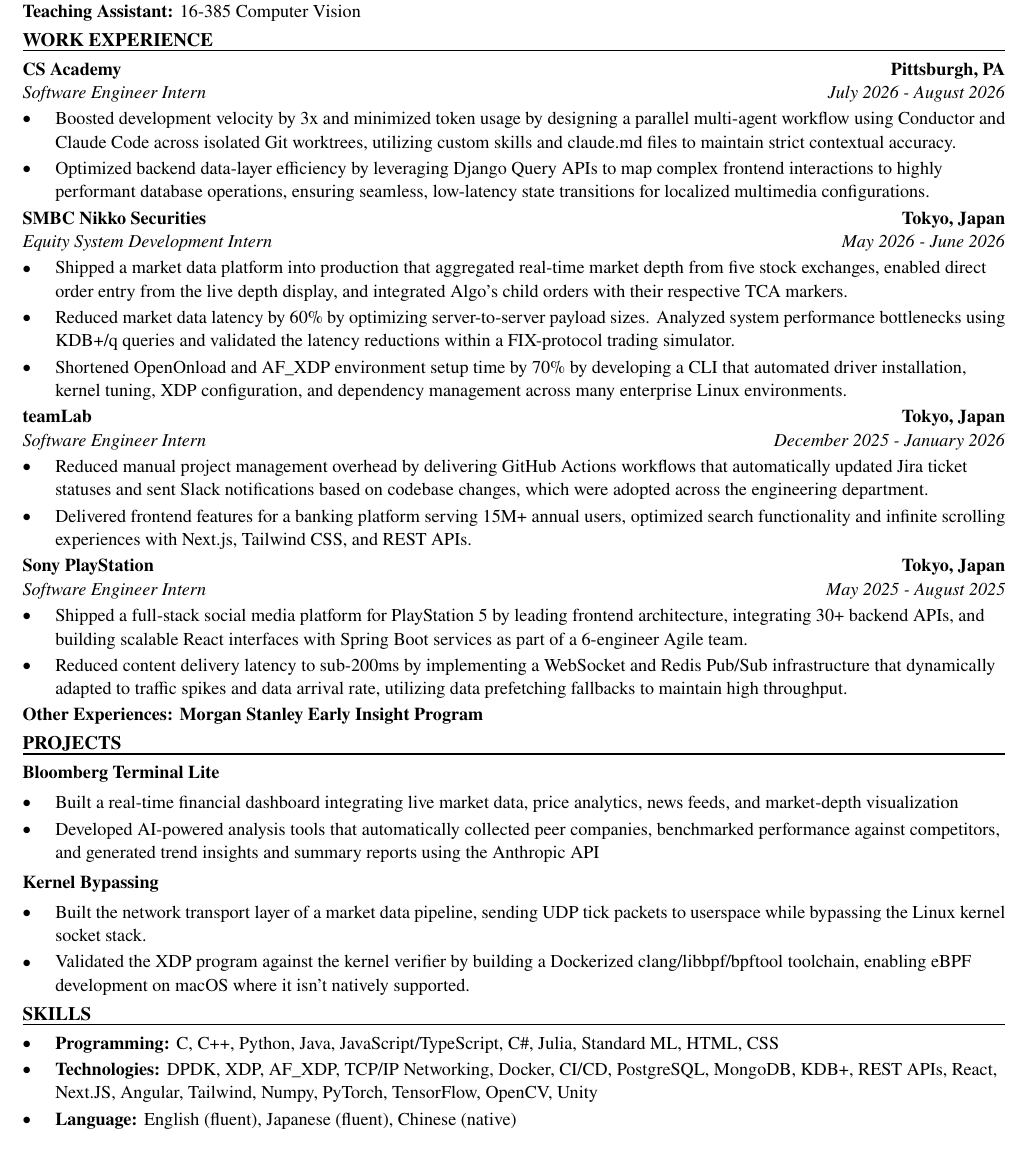
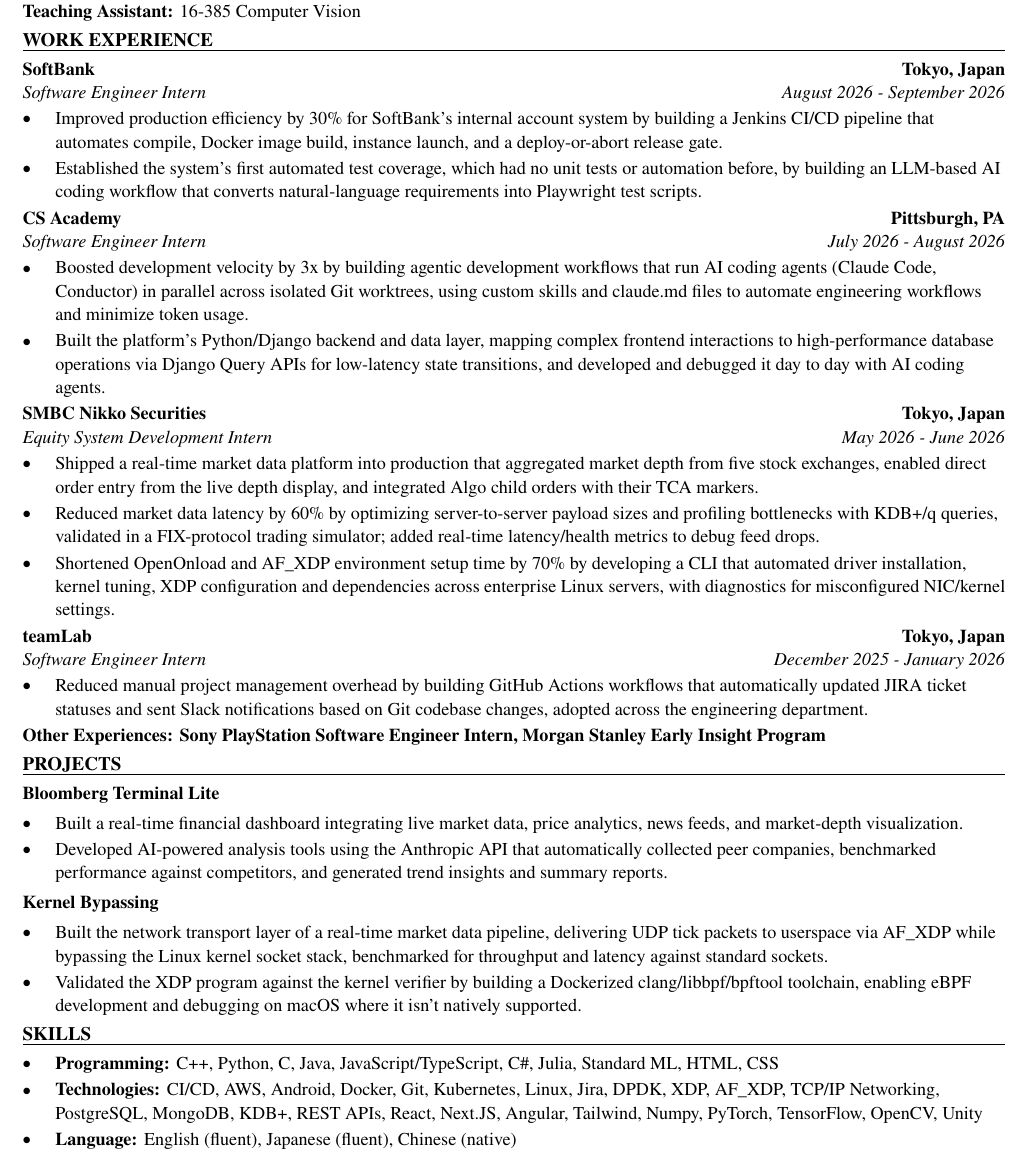
Before and after one commit to xinyichan04/resume, a LaTeX CV (resume.tex, which reads skills.tex): part of the page, cut so that both start at the same text. Compiled offline with pdfLaTeX.

Commit message:
Tailor for Parallel Wireless: PHY Software Engineer Intern (ATS score 81.1 -> 100.0)

```diff
--- a/resume.tex
+++ b/resume.tex
@@ -50,43 +50,42 @@
 \textbf{Teaching Assistant:} 16-385 Computer Vision
 
 \section*{WORK EXPERIENCE}
+\entry{SoftBank}{Tokyo, Japan}{Software Engineer Intern}{August 2026 - September 2026}
+\begin{itemize}
+  \item Improved production efficiency by 30\% for SoftBank's internal account system by building a Jenkins CI/CD pipeline that automates compile, Docker image build, instance launch, and a deploy-or-abort release gate.
+  \item Established the system's first automated test coverage, which had no unit tests or automation before, by building an LLM-based AI coding workflow that converts natural-language requirements into Playwright test scripts.
+\end{itemize}
+
 \entry{CS Academy}{Pittsburgh, PA}{Software Engineer Intern}{July 2026 - August 2026}
 \begin{itemize}
-  \item Boosted development velocity by 3x and minimized token usage by designing a parallel multi-agent workflow using Conductor and Claude Code across isolated Git worktrees, utilizing custom skills and claude.md files to maintain strict contextual accuracy.
-  \item Optimized backend data-layer efficiency by leveraging Django Query APIs to map complex frontend interactions to highly performant database operations, ensuring seamless, low-latency state transitions for localized multimedia configurations.
+  \item Boosted development velocity by 3x by building agentic development workflows that run AI coding agents (Claude Code, Conductor) in parallel across isolated Git worktrees, using custom skills and claude.md files to automate engineering workflows and minimize token usage.
+  \item Built the platform's Python/Django backend and data layer, mapping complex frontend interactions to high-performance database operations via Django Query APIs for low-latency state transitions, and developed and debugged it day to day with AI coding agents.
 \end{itemize}
 
 \entry{SMBC Nikko Securities}{Tokyo, Japan}{Equity System Development Intern}{May 2026 - June 2026}
 \begin{itemize}
-  \item Shipped a market data platform into production that aggregated real-time market depth from five stock exchanges, enabled direct order entry from the live depth display, and integrated Algo's child orders with their respective TCA markers.
-  \item Reduced market data latency by 60\% by optimizing server-to-server payload sizes. Analyzed system performance bottlenecks using KDB+/q queries and validated the latency reductions within a FIX-protocol trading simulator.
-  \item Shortened OpenOnload and AF\_XDP environment setup time by 70\% by developing a CLI that automated driver installation, kernel tuning, XDP configuration, and dependency management across many enterprise Linux environments.
+  \item Shipped a real-time market data platform into production that aggregated market depth from five stock exchanges, enabled direct order entry from the live depth display, and integrated Algo child orders with their TCA markers.
+  \item Reduced market data latency by 60\% by optimizing server-to-server payload sizes and profiling bottlenecks with KDB+/q queries, validated in a FIX-protocol trading simulator; added real-time latency/health metrics to debug feed drops.
+  \item Shortened OpenOnload and AF\_XDP environment setup time by 70\% by developing a CLI that automated driver installation, kernel tuning, XDP configuration and dependencies across enterprise Linux servers, with diagnostics for misconfigured NIC/kernel settings.
 \end{itemize}
 
 \entry{teamLab}{Tokyo, Japan}{Software Engineer Intern}{December 2025 - January 2026}
 \begin{itemize}
-  \item Reduced manual project management overhead by delivering GitHub Actions workflows that automatically updated Jira ticket statuses and sent Slack notifications based on codebase changes, which were adopted across the engineering department.
-  \item Delivered frontend features for a banking platform serving 15M+ annual users, optimized search functionality and infinite scrolling experiences with Next.js, Tailwind CSS, and REST APIs.
+  \item Reduced manual project management overhead by building GitHub Actions workflows that automatically updated JIRA ticket statuses and sent Slack notifications based on Git codebase changes, adopted across the engineering department.
 \end{itemize}
-
-\entry{Sony PlayStation}{Tokyo, Japan}{Software Engineer Intern}{May 2025 - August 2025}
-\begin{itemize}
-  \item Shipped a full-stack social media platform for PlayStation 5 by leading frontend architecture, integrating 30+ backend APIs, and building scalable React interfaces with Spring Boot services as part of a 6-engineer Agile team.
-  \item Reduced content delivery latency to sub-200ms by implementing a WebSocket and Redis Pub/Sub infrastructure that dynamically adapted to traffic spikes and data arrival rate, utilizing data prefetching fallbacks to maintain high throughput.
-\end{itemize}
-\textbf{Other Experiences: Morgan Stanley Early Insight Program}
+\textbf{Other Experiences: Sony PlayStation Software Engineer Intern, Morgan Stanley Early Insight Program}
 
 \section*{PROJECTS}
 \textbf{Bloomberg Terminal Lite}\par\vspace{2pt}
 \begin{itemize}
-  \item Built a real-time financial dashboard integrating live market data, price analytics, news feeds, and market-depth visualization
-  \item Developed AI-powered analysis tools that automatically collected peer companies, benchmarked performance against competitors, and generated trend insights and summary reports using the Anthropic API
+  \item Built a real-time financial dashboard integrating live market data, price analytics, news feeds, and market-depth visualization.
+  \item Developed AI-powered analysis tools using the Anthropic API that automatically collected peer companies, benchmarked performance against competitors, and generated trend insights and summary reports.
 \end{itemize}
 \vspace{2pt}
 \textbf{Kernel Bypassing}\par\vspace{2pt}
 \begin{itemize}
-  \item Built the network transport layer of a market data pipeline, sending UDP tick packets to userspace while bypassing the Linux kernel socket stack.
-  \item Validated the XDP program against the kernel verifier by building a Dockerized clang/libbpf/bpftool toolchain, enabling eBPF development on macOS where it isn't natively supported.
+  \item Built the network transport layer of a real-time market data pipeline, delivering UDP tick packets to userspace via AF\_XDP while bypassing the Linux kernel socket stack, benchmarked for throughput and latency against standard sockets.
+  \item Validated the XDP program against the kernel verifier by building a Dockerized clang/libbpf/bpftool toolchain, enabling eBPF development and debugging on macOS where it isn't natively supported.
 \end{itemize}
 
 \input{skills.tex}
--- a/skills.tex
+++ b/skills.tex
@@ -1,7 +1,7 @@
 % SKILLS section: the ONLY part the tailoring system rewrites.
 \section*{SKILLS}
 \begin{itemize}
-  \item \textbf{Programming:} C, C++, Python, Java, JavaScript/TypeScript, C\#, Julia, Standard ML, HTML, CSS
-  \item \textbf{Technologies:} DPDK, XDP, AF\_XDP, TCP/IP Networking, Docker, CI/CD, PostgreSQL, MongoDB, KDB+, REST APIs, React, Next.JS, Angular, Tailwind, Numpy, PyTorch, TensorFlow, OpenCV, Unity
+  \item \textbf{Programming:} C++, Python, C, Java, JavaScript/TypeScript, C\#, Julia, Standard ML, HTML, CSS
+  \item \textbf{Technologies:} CI/CD, AWS, Android, Docker, Git, Kubernetes, Linux, Jira, DPDK, XDP, AF\_XDP, TCP/IP Networking, PostgreSQL, MongoDB, KDB+, REST APIs, React, Next.JS, Angular, Tailwind, Numpy, PyTorch, TensorFlow, OpenCV, Unity
   \item \textbf{Language:} English (fluent), Japanese (fluent), Chinese (native)
 \end{itemize}
```
